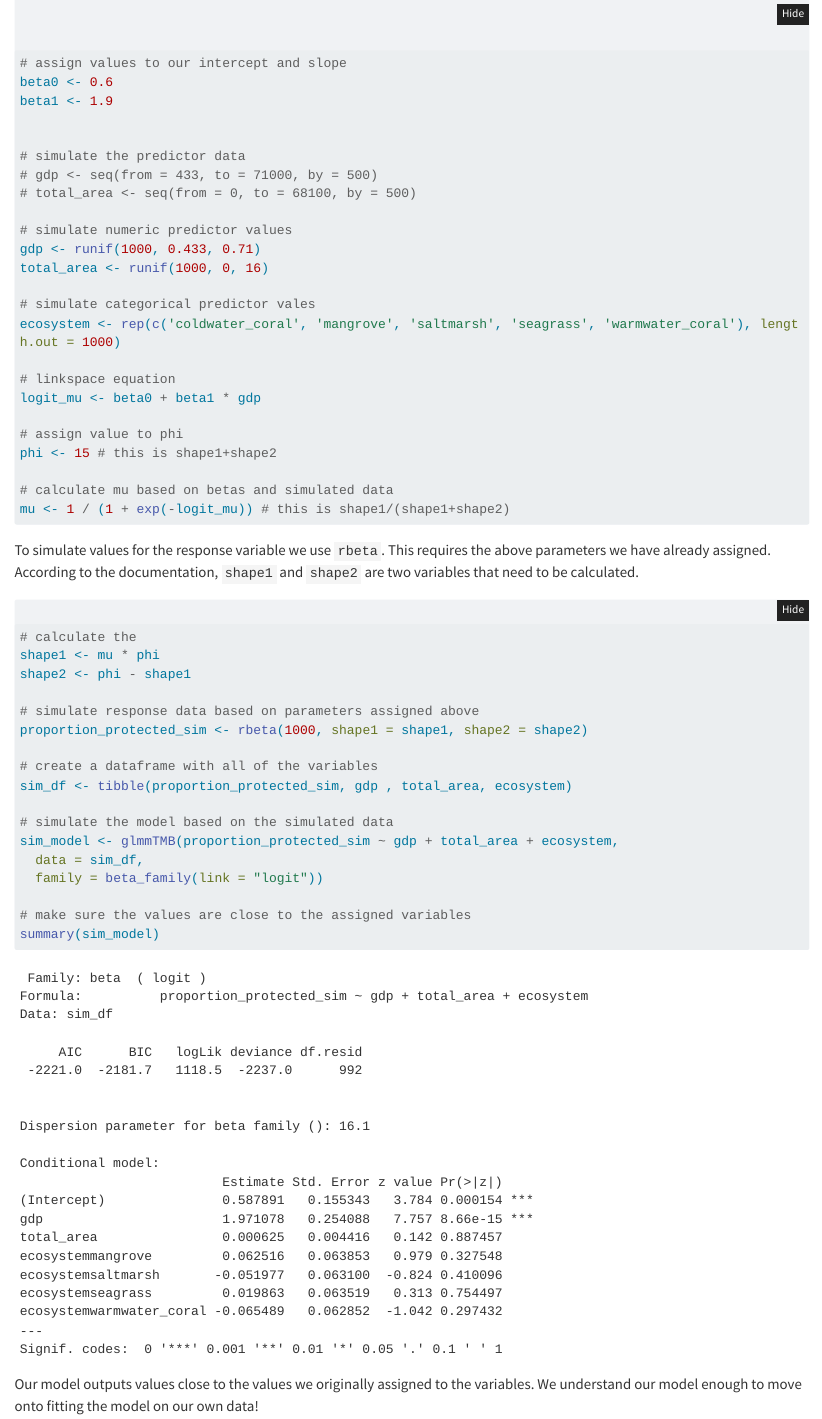
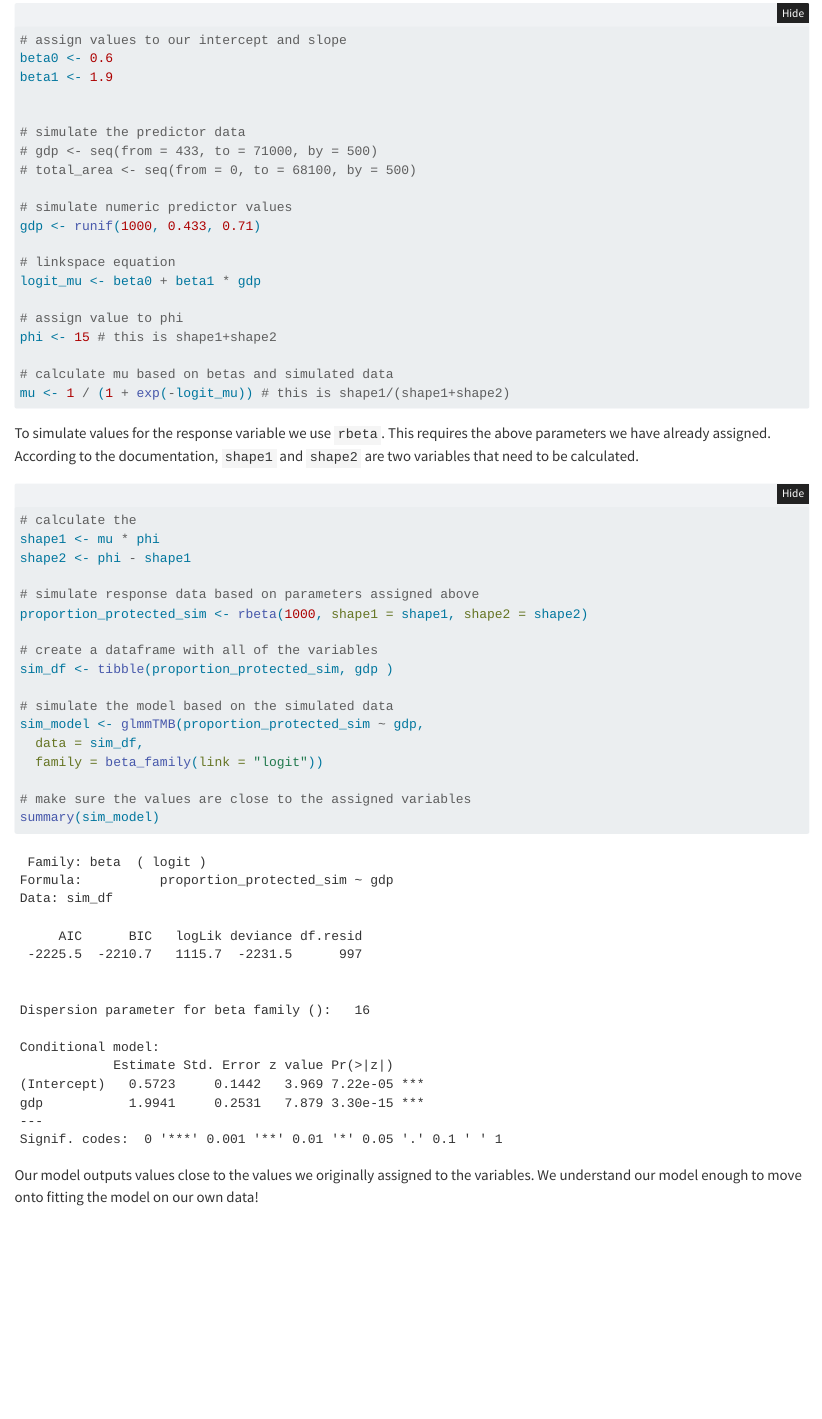
Before and after one commit to sofiiir/gdp-influence-on-coastline-protection, a Quarto document (beta-regression.qmd): the page in a window 1100 px wide, from 2060 px down before the commit and from 2030 px down after it, so that both start at the same text. Rendered offline with R 4.5, knitr and Pandoc in place of Quarto, with nearby package versions; code that draws random numbers runs with fixed seeds of ours; long lines of code are wrapped.

Commit message:
Change simulation to only GDP

```diff
--- a/beta-regression.qmd
+++ b/beta-regression.qmd
@@ -85,10 +85,6 @@ beta1 <- 1.9
 
 # simulate numeric predictor values
 gdp <- runif(1000, 0.433, 0.71)
-total_area <- runif(1000, 0, 16)
-
-# simulate categorical predictor vales
-ecosystem <- rep(c('coldwater_coral', 'mangrove', 'saltmarsh', 'seagrass', 'warmwater_coral'), length.out = 1000)
 
 # linkspace equation
 logit_mu <- beta0 + beta1 * gdp
@@ -110,10 +106,10 @@ shape2 <- phi - shape1
 proportion_protected_sim <- rbeta(1000, shape1 = shape1, shape2 = shape2)
 
 # create a dataframe with all of the variables
-sim_df <- tibble(proportion_protected_sim, gdp , total_area, ecosystem)
+sim_df <- tibble(proportion_protected_sim, gdp )
 
 # simulate the model based on the simulated data
-sim_model <- glmmTMB(proportion_protected_sim ~ gdp + total_area + ecosystem,
+sim_model <- glmmTMB(proportion_protected_sim ~ gdp,
   data = sim_df,
   family = beta_family(link = "logit"))
 
```
